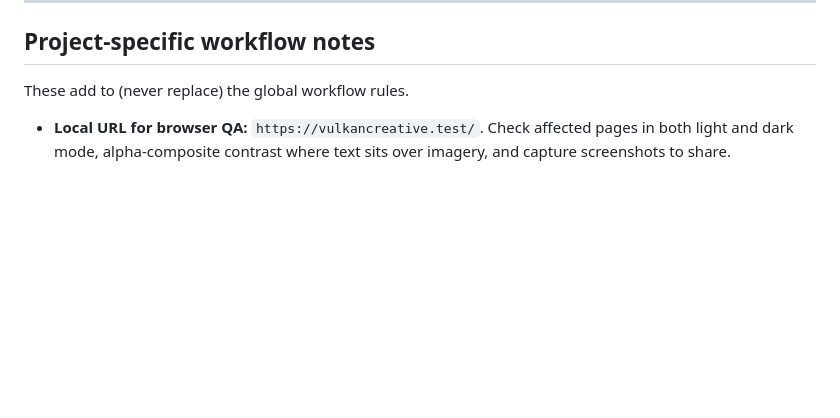
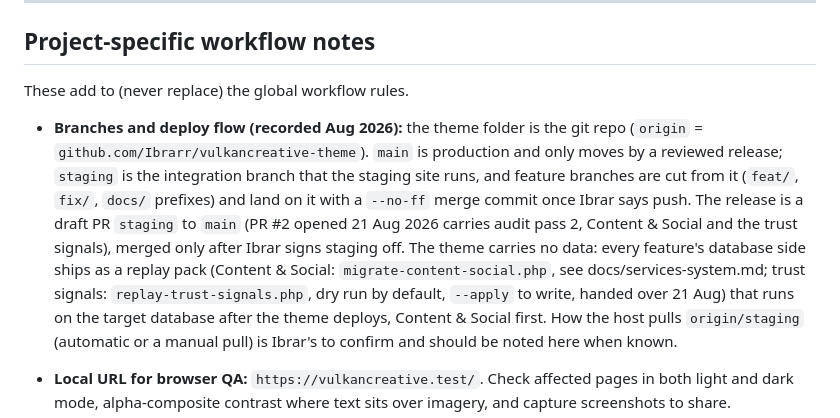
Before and after one commit to Ibrarr/vulkancreative-theme, a Markdown page: CLAUDE.md, the part around the change. Drawn GitHub-style; blank space fills up the shorter version.

Commit message:
Record the branch and release flow
main is production, staging the integration branch the staging site
runs, features land on staging with a merge commit, releases are a
staging-to-main draft PR after sign-off, and each feature's database
side ships as a replay pack. The host-side pull is still to confirm.

```diff
--- a/CLAUDE.md
+++ b/CLAUDE.md
@@ -19,6 +19,8 @@ Long reference catalogues have been moved out of this file into `docs/` next to
 ## Project-specific workflow notes
 
 These add to (never replace) the global workflow rules.
+
+- **Branches and deploy flow (recorded Aug 2026):** the theme folder is the git repo (`origin` = `github.com/Ibrarr/vulkancreative-theme`). `main` is production and only moves by a reviewed release; `staging` is the integration branch that the staging site runs, and feature branches are cut from it (`feat/`, `fix/`, `docs/` prefixes) and land on it with a `--no-ff` merge commit once Ibrar says push. The release is a draft PR `staging` to `main` (PR #2 opened 21 Aug 2026 carries audit pass 2, Content & Social and the trust signals), merged only after Ibrar signs staging off. The theme carries no data: every feature's database side ships as a replay pack (Content & Social: `migrate-content-social.php`, see docs/services-system.md; trust signals: `replay-trust-signals.php`, dry run by default, `--apply` to write, handed over 21 Aug) that runs on the target database after the theme deploys, Content & Social first. How the host pulls `origin/staging` (automatic or a manual pull) is Ibrar's to confirm and should be noted here when known.
 
 - **Local URL for browser QA:** `https://vulkancreative.test/`. Check affected pages in both light and dark mode, alpha-composite contrast where text sits over imagery, and capture screenshots to share.
 - **Skill libraries used in this theme:** `ui-ux-pro-max` (`~/.claude/skills/ui-ux-pro-max`, searchable via `python3 scripts/search.py "<query>" --domain <domain>` and `--design-system`) for layout/style/interaction/accessibility/motion; the marketing skills library (`copywriting`, `cro`, `content-strategy`, `product-marketing`, `marketing-ideas`, via the Skill tool) for copy, positioning and conversion. Crawl both yourself per task, decide which genuinely help, and state which you picked and why in the plan.
```
